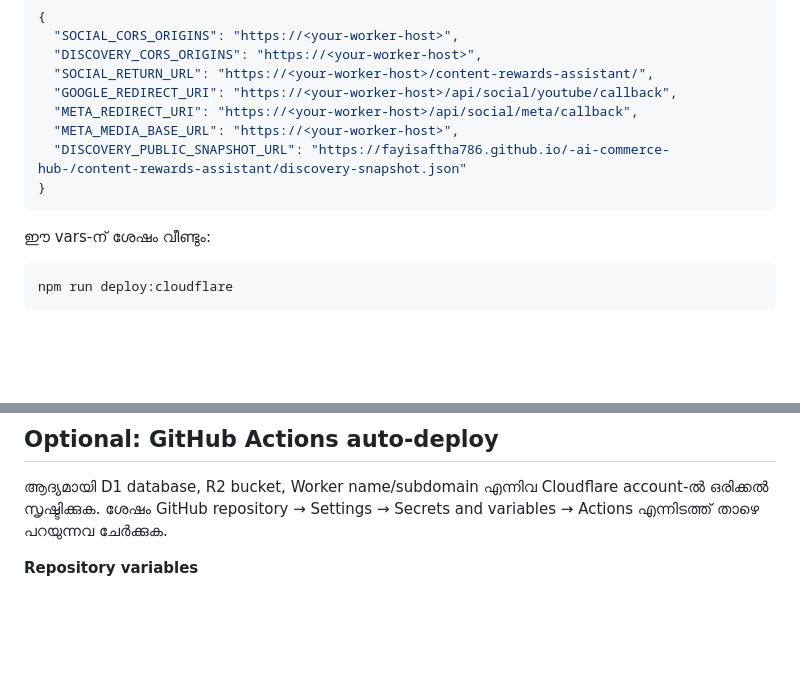
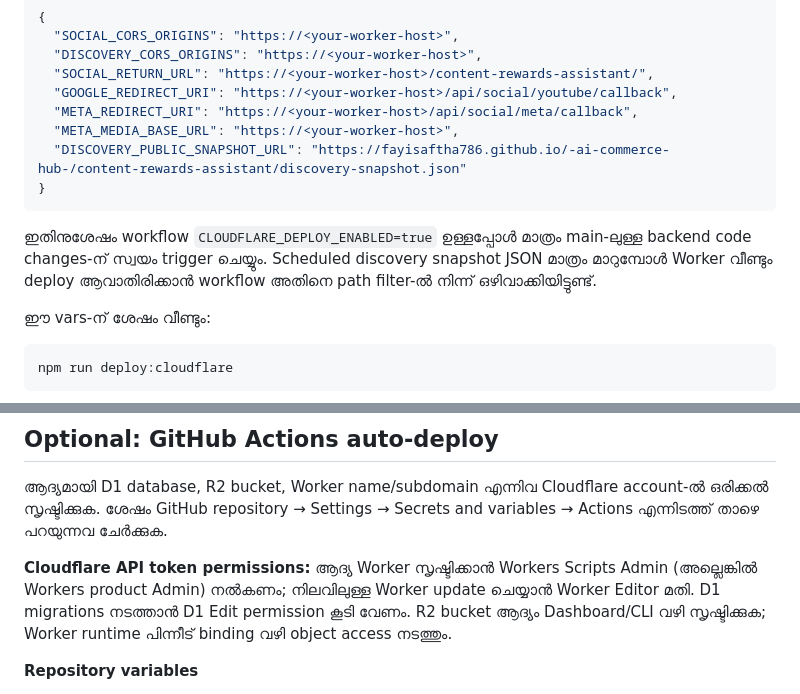
Before and after one commit to fayisaftha786/-ai-commerce-hub-, a Markdown page: docs/CLOUDFLARE_WORKERS_BACKEND_ML.md, 2 parts joined by grey strips. Rendered like a GitHub page; blank space fills up the shorter version.

Commit message:
docs: clarify Cloudflare auto-deploy permissions and triggers

````diff
--- a/docs/CLOUDFLARE_WORKERS_BACKEND_ML.md
+++ b/docs/CLOUDFLARE_WORKERS_BACKEND_ML.md
@@ -98,6 +98,8 @@ curl https://<your-worker-host>/api/social/providers
 }
 ```
 
+ഇതിനുശേഷം workflow `CLOUDFLARE_DEPLOY_ENABLED=true` ഉള്ളപ്പോൾ മാത്രം main-ലുള്ള backend code changes-ന് സ്വയം trigger ചെയ്യും. Scheduled discovery snapshot JSON മാത്രം മാറുമ്പോൾ Worker വീണ്ടും deploy ആവാതിരിക്കാൻ workflow അതിനെ path filter-ൽ നിന്ന് ഒഴിവാക്കിയിട്ടുണ്ട്.
+
 ഈ vars-ന് ശേഷം വീണ്ടും:
 
 ```sh
@@ -110,6 +112,8 @@ Google OAuth consent screen, YouTube Data API v3, Meta Login permissions, Facebo
 ## Optional: GitHub Actions auto-deploy
 
 ആദ്യമായി D1 database, R2 bucket, Worker name/subdomain എന്നിവ Cloudflare account-ൽ ഒരിക്കൽ സൃഷ്ടിക്കുക. ശേഷം GitHub repository → Settings → Secrets and variables → Actions എന്നിടത്ത് താഴെ പറയുന്നവ ചേർക്കുക.
+
+**Cloudflare API token permissions:** ആദ്യ Worker സൃഷ്ടിക്കാൻ Workers Scripts Admin (അല്ലെങ്കിൽ Workers product Admin) നൽകണം; നിലവിലുള്ള Worker update ചെയ്യാൻ Worker Editor മതി. D1 migrations നടത്താൻ D1 Edit permission കൂടി വേണം. R2 bucket ആദ്യം Dashboard/CLI വഴി സൃഷ്ടിക്കുക; Worker runtime പിന്നീട് binding വഴി object access നടത്തും.
 
 **Repository variables**
 - `CLOUDFLARE_DEPLOY_ENABLED` = `true` (ഈ variable `true` ആകുന്നതുവരെ workflow എല്ലാ deploy-ുകളും skip ചെയ്യും).
````
